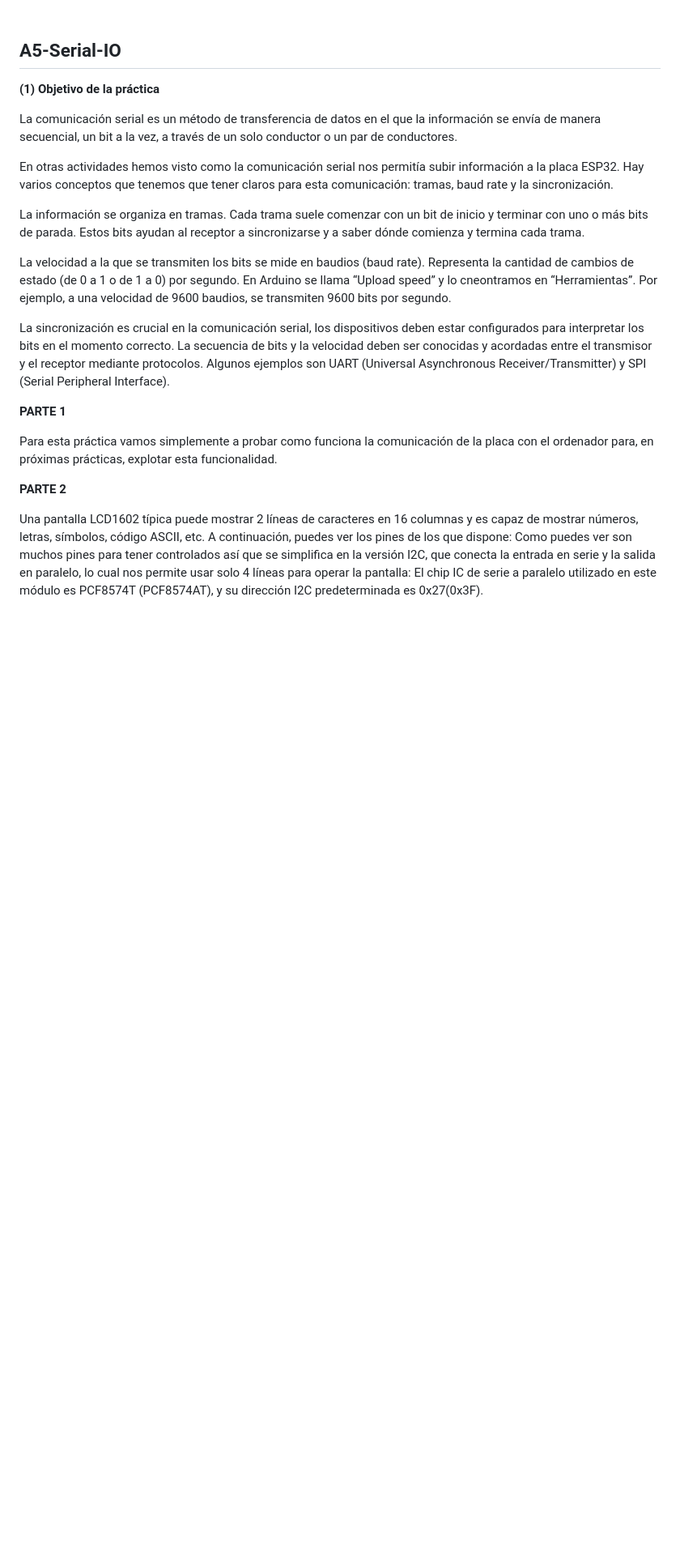
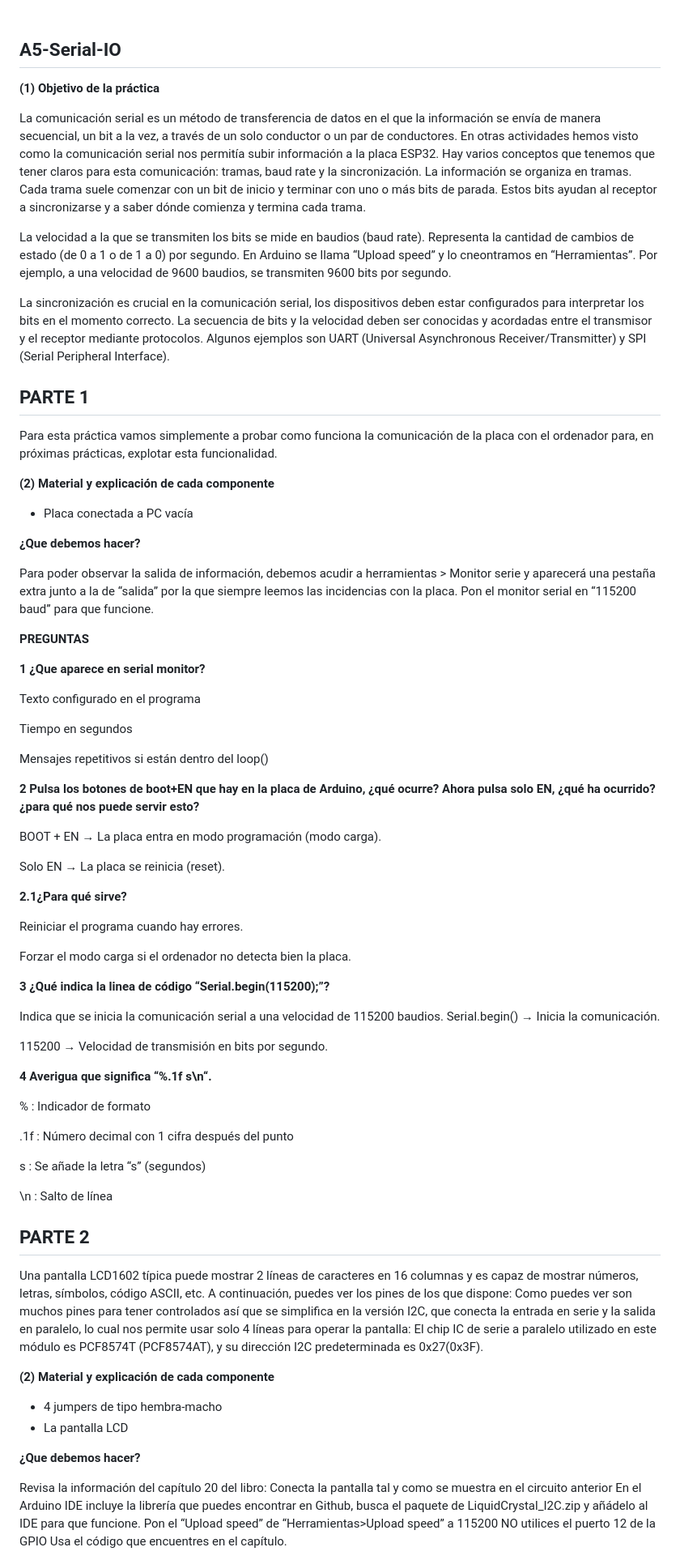
Before and after one commit to valalj88/Web-de-recetas-con-buscador-inteligente, a Markdown page: README.md, the part around one of its changes. Shown at 81% size. Rendered like a GitHub page; folded sections open; blank space fills up the shorter version.

```diff
--- a/README.md
+++ b/README.md
@@ -1731,21 +1731,89 @@ https://github.com/user-attachments/assets/f37fa5d1-2595-4d97-8c5e-56573ac8b5ab
 **(1) Objetivo de la práctica**
 
 La comunicación serial es un método de transferencia de datos en el que la información se envía de manera secuencial, un bit a la vez, a través de un solo conductor o un par de conductores.
-
 En otras actividades hemos visto como la comunicación serial nos permitía subir información a la placa ESP32. Hay varios conceptos que tenemos que tener claros para esta comunicación: tramas, baud rate y la sincronización.
-
 La información se organiza en tramas. Cada trama suele comenzar con un bit de inicio y terminar con uno o más bits de parada. Estos bits ayudan al receptor a sincronizarse y a saber dónde comienza y termina cada trama.
 
 La velocidad a la que se transmiten los bits se mide en baudios (baud rate). Representa la cantidad de cambios de estado (de 0 a 1 o de 1 a 0) por segundo. En Arduino se llama “Upload speed” y lo cneontramos en “Herramientas”. Por ejemplo, a una velocidad de 9600 baudios, se transmiten 9600 bits por segundo.
 
 La sincronización es crucial en la comunicación serial, los dispositivos deben estar configurados para interpretar los bits en el momento correcto. La secuencia de bits y la velocidad deben ser conocidas y acordadas entre el transmisor y el receptor mediante protocolos. Algunos ejemplos son UART (Universal Asynchronous Receiver/Transmitter) y SPI (Serial Peripheral Interface).
 
-**PARTE 1**
+## PARTE 1
 
 Para esta práctica vamos simplemente a probar como funciona la comunicación de la placa con el ordenador para, en próximas prácticas, explotar esta funcionalidad.
 
-**PARTE 2**
+**(2) Material y explicación de cada componente**
+
+- Placa conectada a PC vacía
+
+**¿Que debemos hacer?**
+
+Para poder observar la salida de información, debemos acudir a herramientas > Monitor serie y aparecerá una pestaña extra junto a la de “salida” por la que siempre leemos las incidencias con la placa.
+Pon el monitor serial en “115200 baud” para que funcione.
+
+**PREGUNTAS**
+
+**1 ¿Que aparece en serial monitor?**
+
+Texto configurado en el programa
+
+Tiempo en segundos
+
+Mensajes repetitivos si están dentro del loop()
+
+
+**2 Pulsa los botones de boot+EN que hay en la placa de Arduino, ¿qué ocurre? Ahora pulsa solo EN, ¿qué ha ocurrido? ¿para qué nos puede servir esto?**
+
+BOOT + EN → La placa entra en modo programación (modo carga).
+
+Solo EN → La placa se reinicia (reset).
+
+**2.1¿Para qué sirve?**
+
+Reiniciar el programa cuando hay errores.
+
+Forzar el modo carga si el ordenador no detecta bien la placa.
+
+**3 ¿Qué indica la linea de código “Serial.begin(115200);”?**
+
+Indica que se inicia la comunicación serial a una velocidad de 115200 baudios.
+Serial.begin() → Inicia la comunicación.
+
+115200 → Velocidad de transmisión en bits por segundo.
+
+**4 Averigua que significa “%.1f s\n“.**
+
+% : Indicador de formato
+
+
+.1f : Número decimal con 1 cifra después del punto
+
+
+s : Se añade la letra “s” (segundos)
+
+
+\n :  Salto de línea
+
+
+## PARTE 2
 
 Una pantalla LCD1602 típica puede mostrar 2 líneas de caracteres en 16 columnas y es capaz de mostrar números, letras, símbolos, código ASCII, etc. A continuación, puedes ver los pines de los que dispone:
 Como puedes ver son muchos pines para tener controlados así que se simplifica en la versión I2C, que conecta la entrada en serie y la salida en paralelo, lo cual nos permite usar solo 4 líneas para operar la pantalla:
 El chip IC de serie a paralelo utilizado en este módulo es PCF8574T (PCF8574AT), y su dirección I2C predeterminada es 0x27(0x3F).
+
+**(2) Material y explicación de cada componente**
+
+- 4 jumpers de tipo hembra-macho
+- La pantalla LCD
+
+
+**¿Que debemos hacer?**
+
+Revisa la información del capítulo 20 del libro:
+Conecta la pantalla tal y como se muestra en el circuito anterior
+En el Arduino IDE incluye la librería que puedes encontrar en Github, busca el paquete de LiquidCrystal_I2C.zip y añádelo al IDE para que funcione.
+Pon el “Upload speed” de “Herramientas>Upload speed” a 115200
+NO utilices el puerto 12 de la GPIO
+Usa el código que encuentres en el capítulo.
+
+
```
Also changed, not shown: other parts of README.md (+85 -38 lines).
